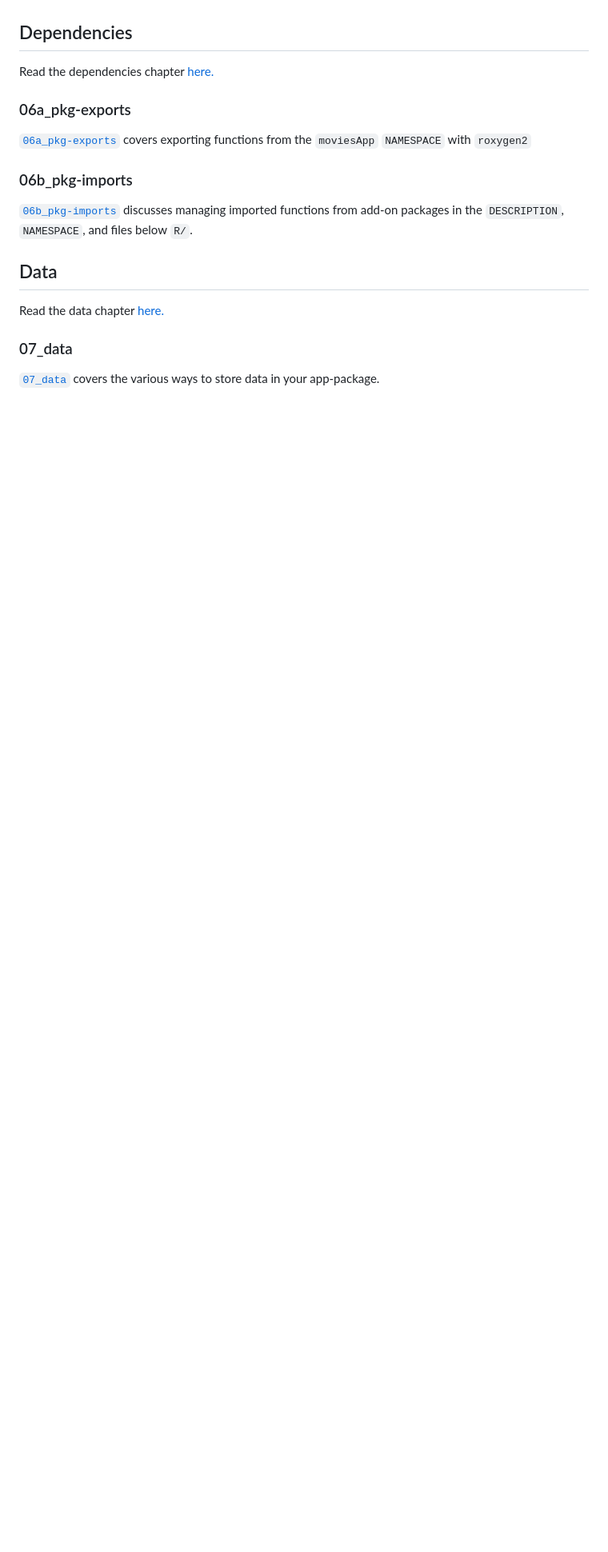
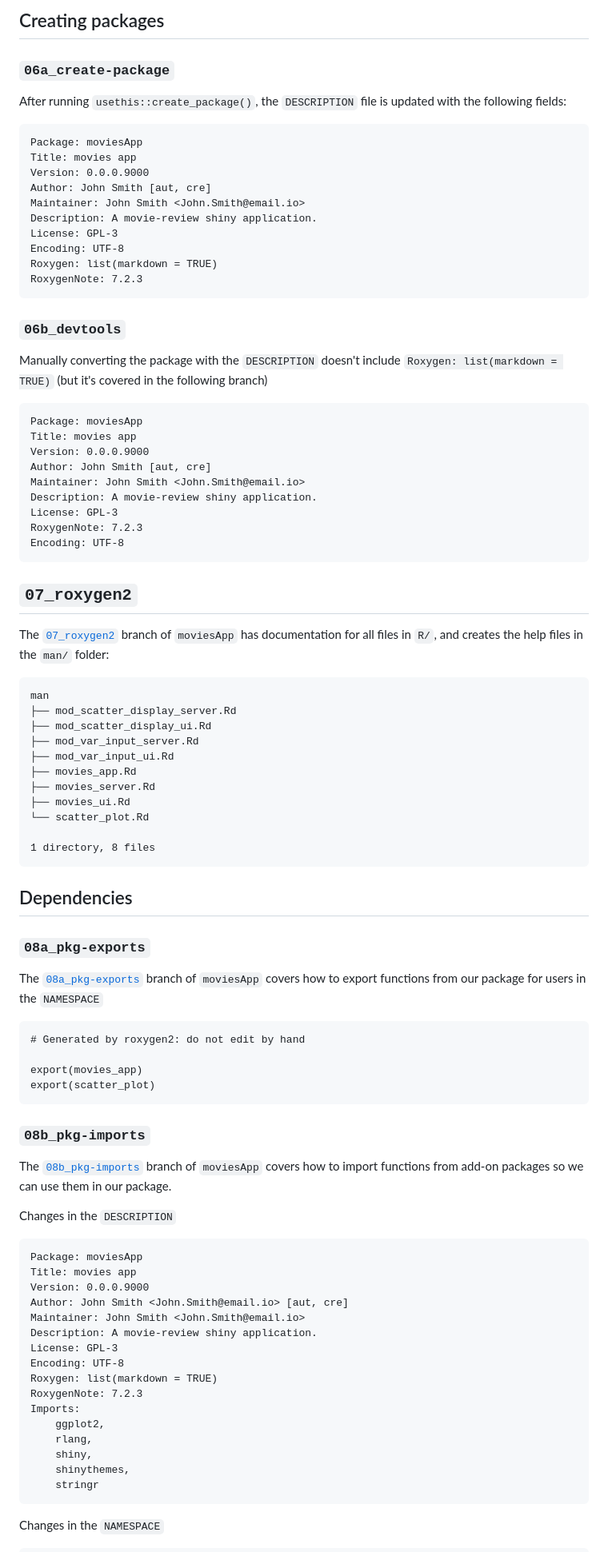
Before and after one commit to mjfrigaard/sap, a Markdown page: README.md, the part around one of its changes. Shown at 80% size. Drawn GitHub-style; blank space fills up the shorter version.

````diff
--- a/README.md
+++ b/README.md
@@ -30,21 +97,95 @@ Read the documentation chapter [here.](https://mjfrigaard.github.io/shinyap/docu
+## Creating packages
+
+
+
+### `06a_create-package`
+
+After running `usethis::create_package()`, the `DESCRIPTION` file is updated with the following fields:
+
+```
+Package: moviesApp
+Title: movies app
+Version: 0.0.0.9000
+Author: John Smith [aut, cre]
+Maintainer: John Smith <John.Smith@email.io>
+Description: A movie-review shiny application.
+License: GPL-3
+Encoding: UTF-8
+Roxygen: list(markdown = TRUE)
+RoxygenNote: 7.2.3
+```
+
+### `06b_devtools`
+
+Manually converting the package with the `DESCRIPTION` doesn't include `Roxygen: list(markdown = TRUE)` (but it's covered in the following branch)
+
+```
+Package: moviesApp
+Title: movies app
+Version: 0.0.0.9000
+Author: John Smith [aut, cre]
+Maintainer: John Smith <John.Smith@email.io>
+Description: A movie-review shiny application.
+License: GPL-3
+RoxygenNote: 7.2.3
+Encoding: UTF-8
+```
+
+## `07_roxygen2`
+
+The [`07_roxygen2`](https://github.com/mjfrigaard/moviesApp/tree/07_roxygen2) branch of `moviesApp` has documentation for all files in `R/`, and creates the help files in the `man/` folder:
+
+```
+man
+├── mod_scatter_display_server.Rd
+├── mod_scatter_display_ui.Rd
+├── mod_var_input_server.Rd
+├── mod_var_input_ui.Rd
+├── movies_app.Rd
+├── movies_server.Rd
+├── movies_ui.Rd
+└── scatter_plot.Rd
+
+1 directory, 8 files
+```
 
 ## Dependencies
 
-Read the dependencies chapter [here.](https://mjfrigaard.github.io/shinyap/dependencies.html)
+### `08a_pkg-exports`
 
-### 06a_pkg-exports
+The [`08a_pkg-exports`](https://github.com/mjfrigaard/moviesApp/tree/08a_pkg-exports) branch of `moviesApp` covers how to export functions from our package for users in the `NAMESPACE`
 
-[`06a_pkg-exports`](https://github.com/mjfrigaard/moviesApp/tree/06a_pkg-exports) covers exporting functions from the `moviesApp` `NAMESPACE` with `roxygen2`
+```
+# Generated by roxygen2: do not edit by hand
 
-### 06b_pkg-imports
+export(movies_app)
+export(scatter_plot)
+```
 
-[`06b_pkg-imports`](https://github.com/mjfrigaard/moviesApp/tree/06b_pkg-imports) discusses managing imported functions from add-on packages in the `DESCRIPTION`, `NAMESPACE`, and files below `R/`.
+### `08b_pkg-imports`
 
-## Data
+The [`08b_pkg-imports`](https://github.com/mjfrigaard/moviesApp/tree/08b_pkg-imports) branch of `moviesApp` covers how to import functions from add-on packages so we can use them in our package.
 
-Read the data chapter [here.](https://mjfrigaard.github.io/shinyap/data.html)
+Changes in the `DESCRIPTION`
 
-### 07_data
+```
+Package: moviesApp
+Title: movies app
+Version: 0.0.0.9000
+Author: John Smith <John.Smith@email.io> [aut, cre]
+Maintainer: John Smith <John.Smith@email.io>
+Description: A movie-review shiny application.
+License: GPL-3
+Encoding: UTF-8
+Roxygen: list(markdown = TRUE)
+RoxygenNote: 7.2.3
+Imports:
+    ggplot2,
+    rlang,
+    shiny,
+    shinythemes,
+    stringr
+```
 
-[`07_data`](https://github.com/mjfrigaard/moviesApp/tree/07_data) covers the various ways to store data in your app-package.
+Changes in the `NAMESPACE`
 
````
Also changed, not shown: other parts of README.md (+229 -26 lines).
